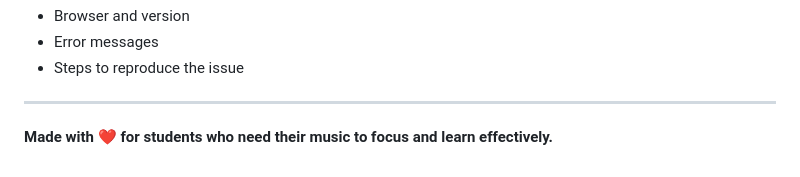
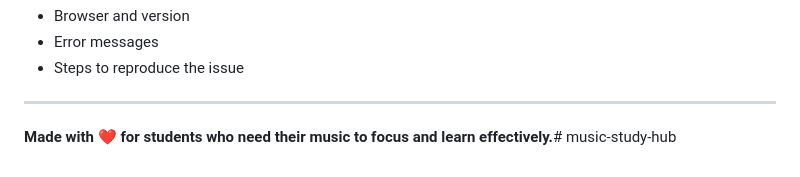
Before and after one commit to PropProp18362/music-study-hub, a Markdown page: README.md, the part around the change. Rendered like a GitHub page.

```diff
--- a/README.md
+++ b/README.md
@@ -276,4 +276,4 @@ For additional help, create an issue in the repository with:
 
 ---
 
-**Made with ❤️ for students who need their music to focus and learn effectively.**
+**Made with ❤️ for students who need their music to focus and learn effectively.**# music-study-hub
```
